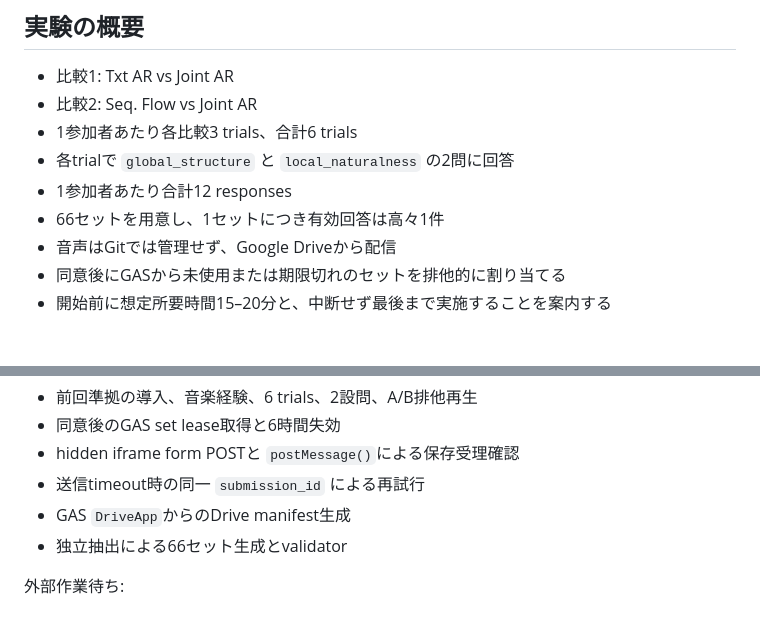
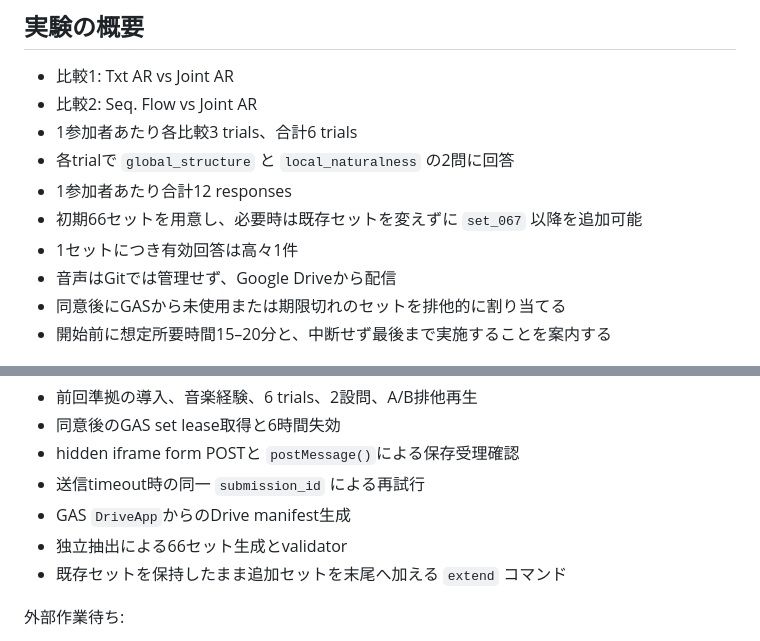
Before and after one commit to KateSawada/202607_subjective_evaluation, a Markdown page: README.md, 2 parts joined by grey strips. Drawn GitHub-style.

```diff
--- a/README.md
+++ b/README.md
@@ -11,7 +11,8 @@
 - 1参加者あたり各比較3 trials、合計6 trials
 - 各trialで `global_structure` と `local_naturalness` の2問に回答
 - 1参加者あたり合計12 responses
-- 66セットを用意し、1セットにつき有効回答は高々1件
+- 初期66セットを用意し、必要時は既存セットを変えずに `set_067` 以降を追加可能
+- 1セットにつき有効回答は高々1件
 - 音声はGitでは管理せず、Google Driveから配信
 - 同意後にGASから未使用または期限切れのセットを排他的に割り当てる
 - 開始前に想定所要時間15–20分と、中断せず最後まで実施することを案内する
@@ -26,6 +27,7 @@
 - 送信timeout時の同一 `submission_id` による再試行
 - GAS `DriveApp`からのDrive manifest生成
 - 独立抽出による66セット生成とvalidator
+- 既存セットを保持したまま追加セットを末尾へ加える `extend` コマンド
 
 外部作業待ち:
 
```
Also changed, not shown: other parts of README.md (+32 -1 lines), SPECIFICATION.md (+12 -10 lines).
